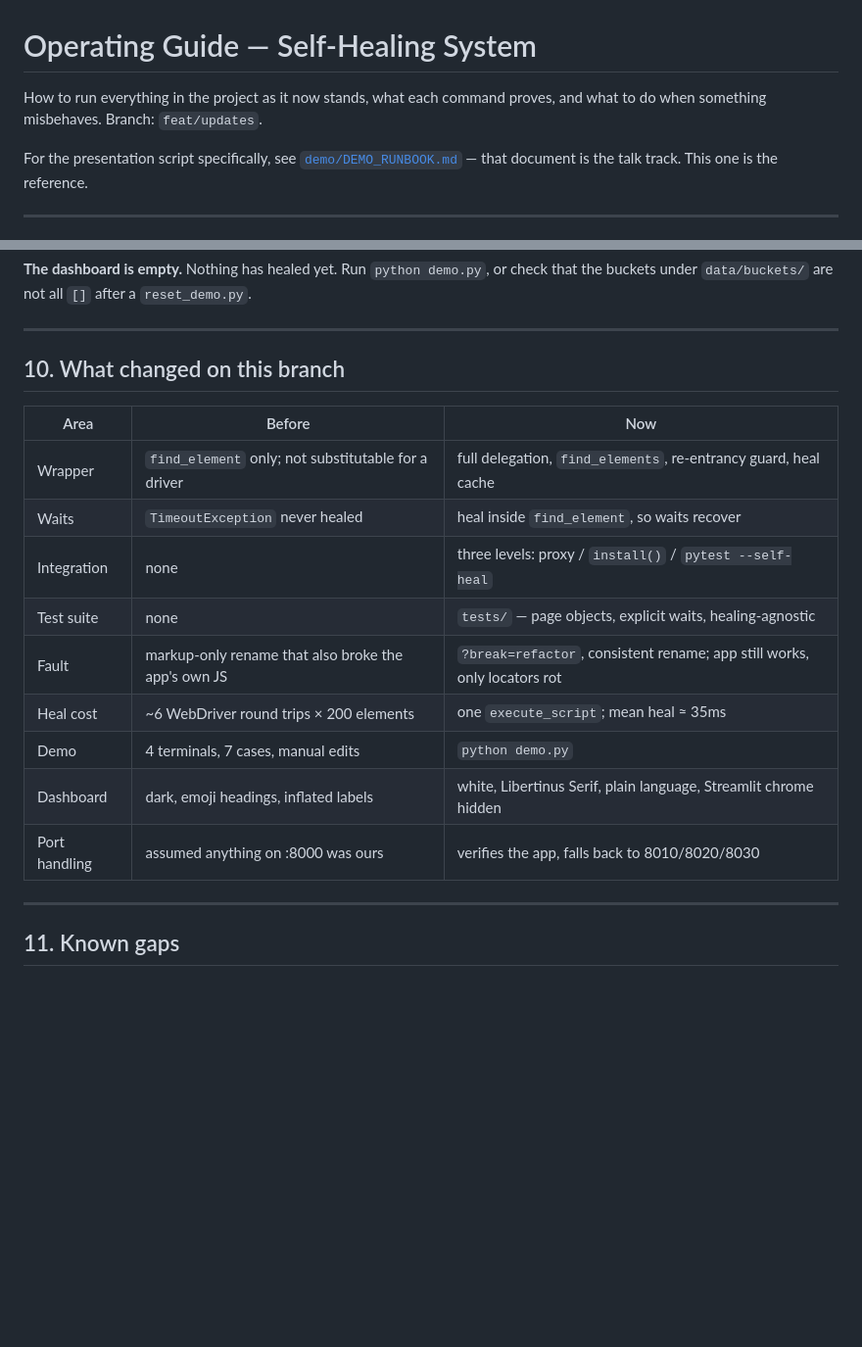
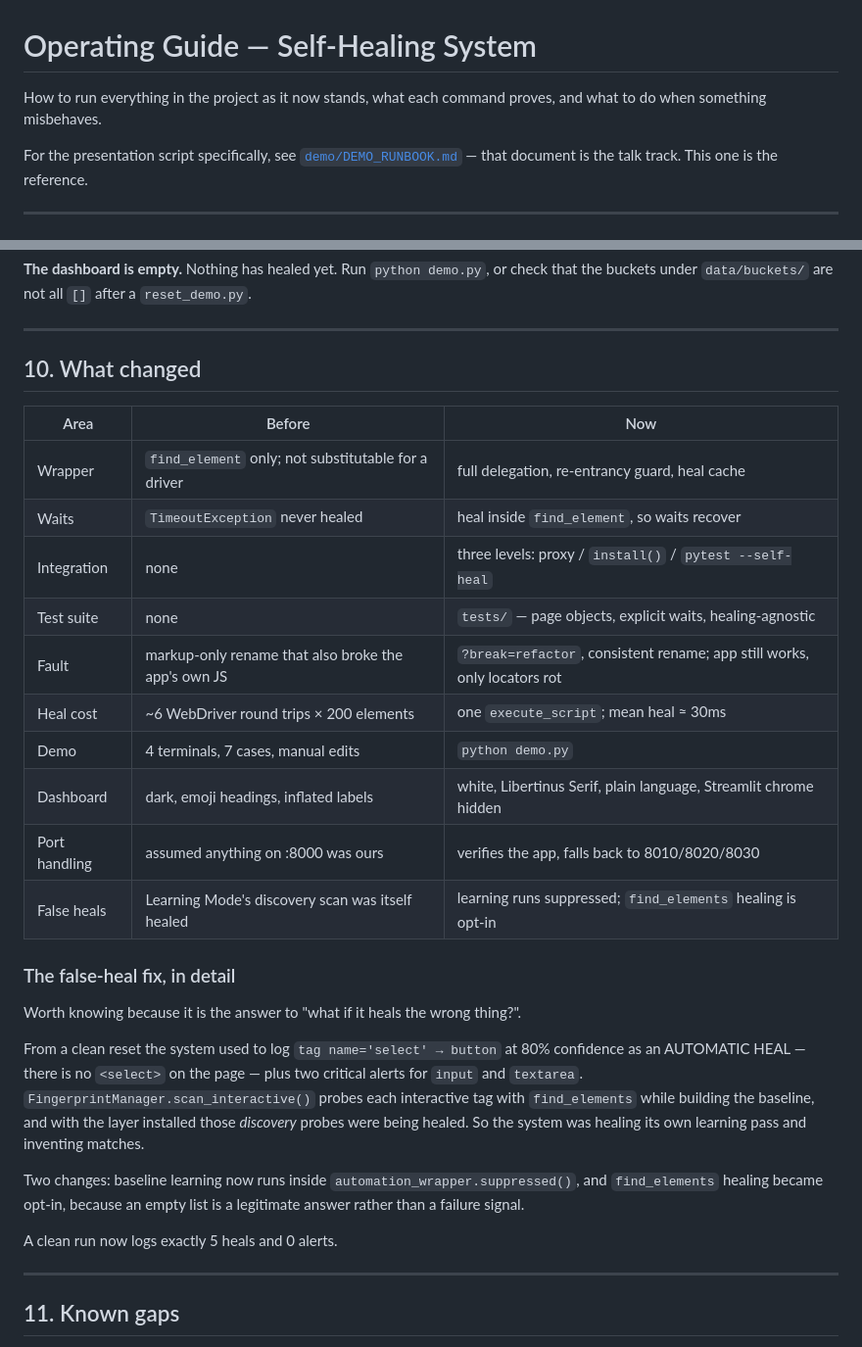
Before and after one commit to sobitchand/Selfhealing-system, a Markdown page: updates.md, 2 parts joined by grey strips. Shown at 98% size. GitHub-like rendering; blank space fills up the shorter version.

Commit message:
Update the operating guide for the false-heal fix

```diff
--- a/updates.md
+++ b/updates.md
@@ -1,7 +1,7 @@
 # Operating Guide — Self-Healing System
 
 How to run everything in the project as it now stands, what each command proves,
-and what to do when something misbehaves. Branch: `feat/updates`.
+and what to do when something misbehaves.
 
 For the presentation script specifically, see
 [`demo/DEMO_RUNBOOK.md`](demo/DEMO_RUNBOOK.md) — that document is the talk track.
@@ -272,19 +272,37 @@ Nothing has healed yet. Run `python demo.py`, or check that the buckets under
 
 ---
 
-## 10. What changed on this branch
+## 10. What changed
 
 | Area | Before | Now |
 |------|--------|-----|
-| Wrapper | `find_element` only; not substitutable for a driver | full delegation, `find_elements`, re-entrancy guard, heal cache |
+| Wrapper | `find_element` only; not substitutable for a driver | full delegation, re-entrancy guard, heal cache |
 | Waits | `TimeoutException` never healed | heal inside `find_element`, so waits recover |
 | Integration | none | three levels: proxy / `install()` / `pytest --self-heal` |
 | Test suite | none | `tests/` — page objects, explicit waits, healing-agnostic |
 | Fault | markup-only rename that also broke the app's own JS | `?break=refactor`, consistent rename; app still works, only locators rot |
-| Heal cost | ~6 WebDriver round trips × 200 elements | one `execute_script`; mean heal ≈ 35ms |
+| Heal cost | ~6 WebDriver round trips × 200 elements | one `execute_script`; mean heal ≈ 30ms |
 | Demo | 4 terminals, 7 cases, manual edits | `python demo.py` |
 | Dashboard | dark, emoji headings, inflated labels | white, Libertinus Serif, plain language, Streamlit chrome hidden |
 | Port handling | assumed anything on :8000 was ours | verifies the app, falls back to 8010/8020/8030 |
+| False heals | Learning Mode's discovery scan was itself healed | learning runs suppressed; `find_elements` healing is opt-in |
+
+### The false-heal fix, in detail
+
+Worth knowing because it is the answer to "what if it heals the wrong thing?".
+
+From a clean reset the system used to log `tag name='select' → button` at 80%
+confidence as an AUTOMATIC HEAL — there is no `<select>` on the page — plus two
+critical alerts for `input` and `textarea`. `FingerprintManager.scan_interactive()`
+probes each interactive tag with `find_elements` while building the baseline, and
+with the layer installed those *discovery* probes were being healed. So the
+system was healing its own learning pass and inventing matches.
+
+Two changes: baseline learning now runs inside `automation_wrapper.suppressed()`,
+and `find_elements` healing became opt-in, because an empty list is a legitimate
+answer rather than a failure signal.
+
+A clean run now logs exactly 5 heals and 0 alerts.
 
 ---
 
```
